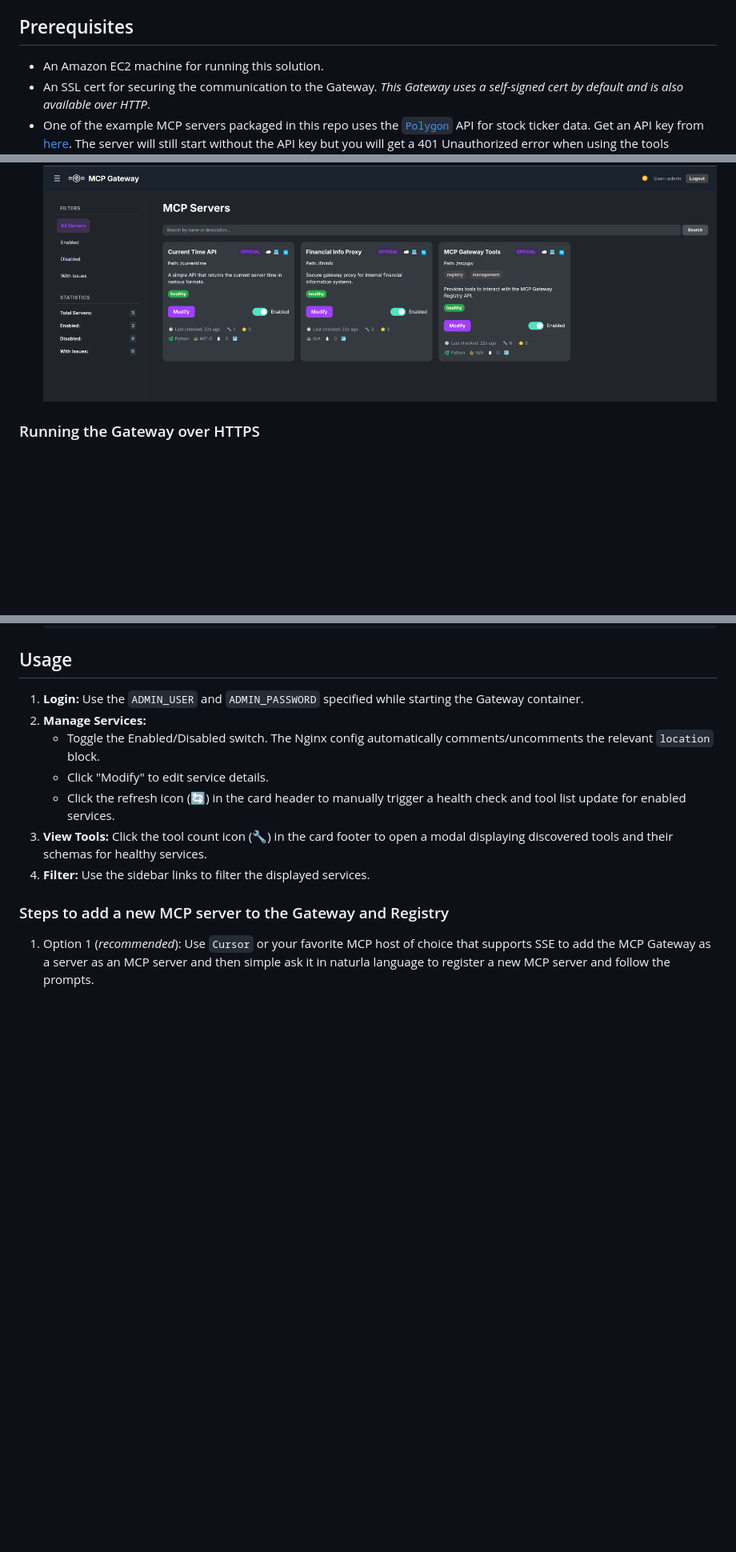
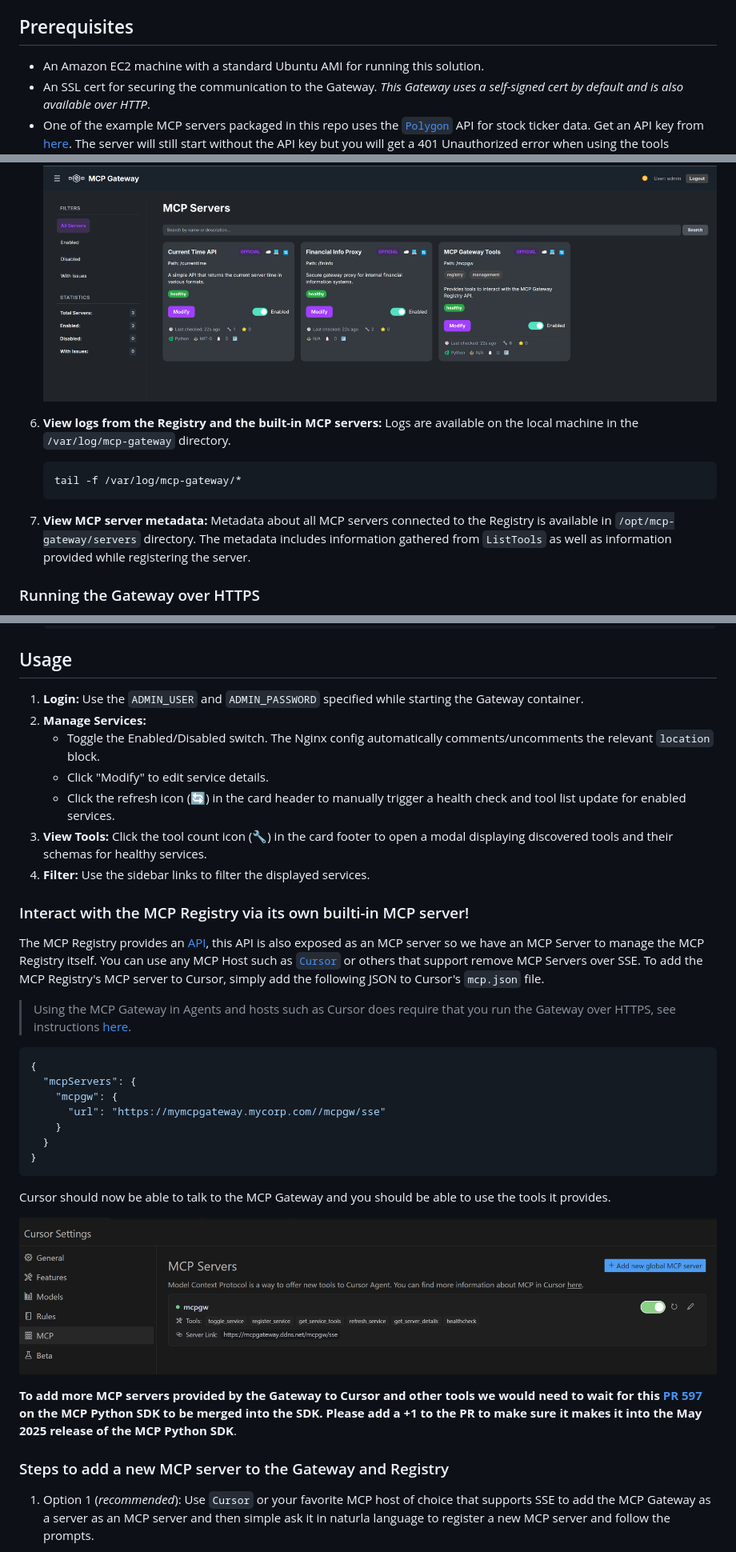
Before and after one commit to marcellodesales/mcp-registry-and-gateway-ui, a Markdown page: README.md, 3 parts joined by grey strips. Shown: that part at 80% size. Drawn GitHub-style; pictures changed too: docs/img/cursor-mcp-server.png (added); blank space fills up the shorter version.

Commit message:
add cursor related documentation in readme

````diff
--- a/README.md
+++ b/README.md
@@ -124,7 +124,7 @@ flowchart TB
 
 ## Prerequisites
 
-*   An Amazon EC2 machine for running this solution.
+*   An Amazon EC2 machine with a standard Ubuntu AMI for running this solution.
 *   An SSL cert for securing the communication to the Gateway. _This Gateway uses a self-signed cert by default and is also available over HTTP_.
 *   One of the example MCP servers packaged in this repo uses the [`Polygon`](https://polygon.io/stocks) API for stock ticker data. Get an API key from [here](https://polygon.io/dashboard/signup?redirect=%2Fdashboard%2Fkeys). The server will still start without the API key but you will get a 401 Unauthorized error when using the tools provided by this server.
 
@@ -199,6 +199,15 @@ The Gateway and the Registry are available as a Docker container. The package in
 
     ![MCP Registry](docs/img/registry.png)
 
+1. **View logs from the Registry and the built-in MCP servers:**
+   Logs are available on the local machine in the `/var/log/mcp-gateway` directory.
+   ```
+   tail -f /var/log/mcp-gateway/*
+   ```
+
+1. **View MCP server metadata:**
+   Metadata about all MCP servers connected to the Registry is available in `/opt/mcp-gateway/servers` directory. The metadata includes information gathered from `ListTools` as well as information provided while registering the server.
+
 ### Running the Gateway over HTTPS
 
 1. Enable access to TCP port 443 from the IP address of your MCP client (your laptop, or anywhere) in the inbound rules in the security group associated with your EC2 instance.
@@ -225,12 +234,35 @@ The Gateway and the Registry are available as a Docker container. The package in
 ## Usage
 
 1.  **Login:** Use the `ADMIN_USER` and `ADMIN_PASSWORD` specified while starting the Gateway container.
-3.  **Manage Services:**
+1.  **Manage Services:**
     *   Toggle the Enabled/Disabled switch. The Nginx config automatically comments/uncomments the relevant `location` block.
     *   Click "Modify" to edit service details.
     *   Click the refresh icon (🔄) in the card header to manually trigger a health check and tool list update for enabled services.
-4.  **View Tools:** Click the tool count icon (🔧) in the card footer to open a modal displaying discovered tools and their schemas for healthy services.
-5.  **Filter:** Use the sidebar links to filter the displayed services.
+1.  **View Tools:** Click the tool count icon (🔧) in the card footer to open a modal displaying discovered tools and their schemas for healthy services.
+1.  **Filter:** Use the sidebar links to filter the displayed services.
+
+### Interact with the MCP Registry via its own builti-in MCP server!
+
+The MCP Registry provides an [API](#api-endpoints-brief-overview), this API is also exposed as an MCP server so we have an MCP Server to manage the MCP Registry itself. You can use any MCP Host such as [`Cursor`](https://www.cursor.com/) or others that support remove MCP Servers over SSE. To add the MCP Registry's MCP server to Cursor, simply add the following JSON to Cursor's `mcp.json` file.
+
+>Using the MCP Gateway in Agents and hosts such as Cursor does require that you run the Gateway over HTTPS, see instructions [here](#running-the-gateway-over-https).
+
+```json
+{
+  "mcpServers": {
+    "mcpgw": {
+      "url": "https://mymcpgateway.mycorp.com//mcpgw/sse"
+    }
+  }
+}
+```
+
+Cursor should now be able to talk to the MCP Gateway and you should be able to use the tools it provides.
+
+![Cursor MCP server](./docs/img/cursor-mcp-server.png)
+
+**To add more MCP servers provided by the Gateway to Cursor and other tools we would need to wait for this [PR 597](https://github.com/modelcontextprotocol/python-sdk/pull/597) on the MCP Python SDK to be merged into the SDK. Please add a +1 to the PR to make sure it makes it into the May 2025 release of the MCP Python SDK**.
+
 
 ### Steps to add a new MCP server to the Gateway and Registry
 
````
Also changed, not shown: docs/medium.md (+1 -1 lines).
